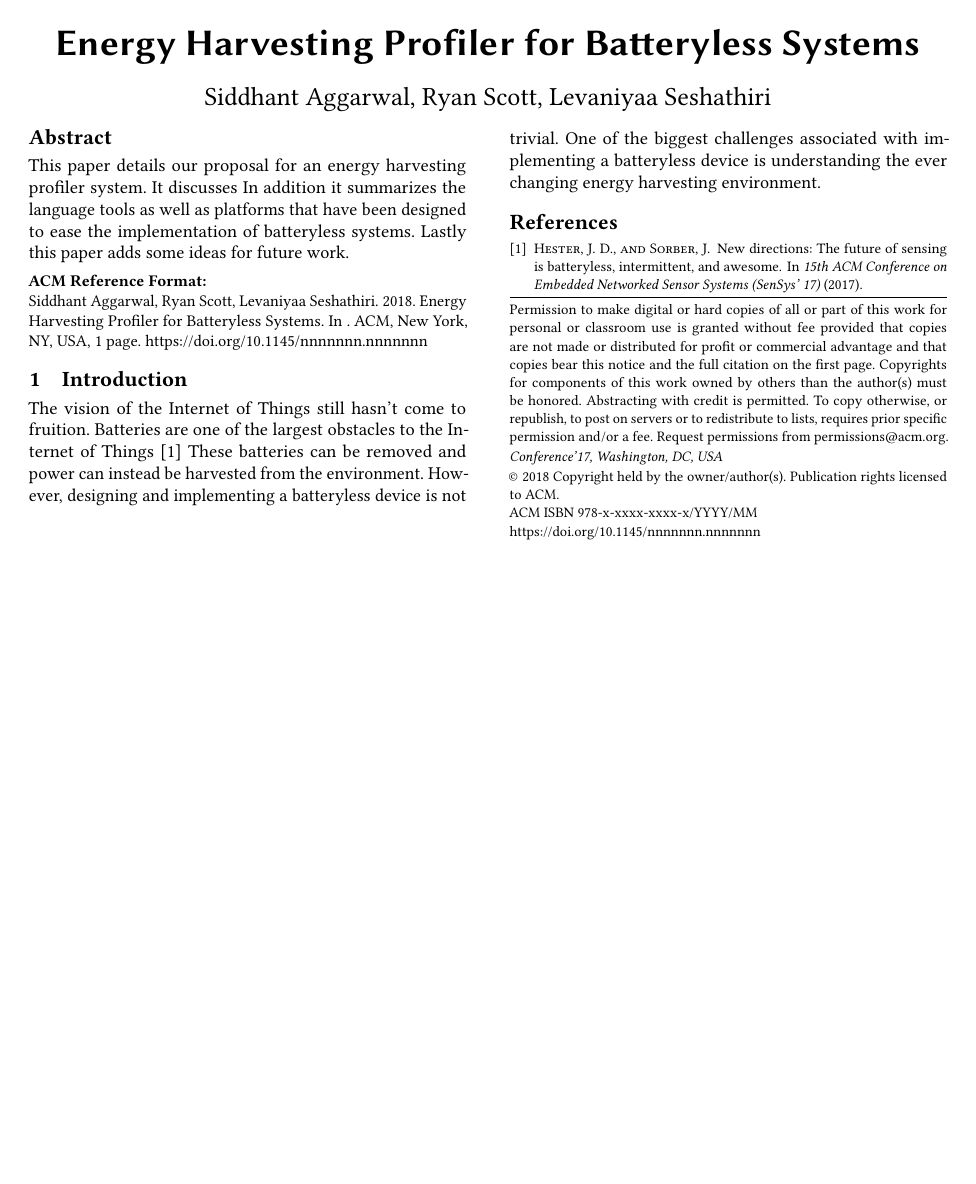
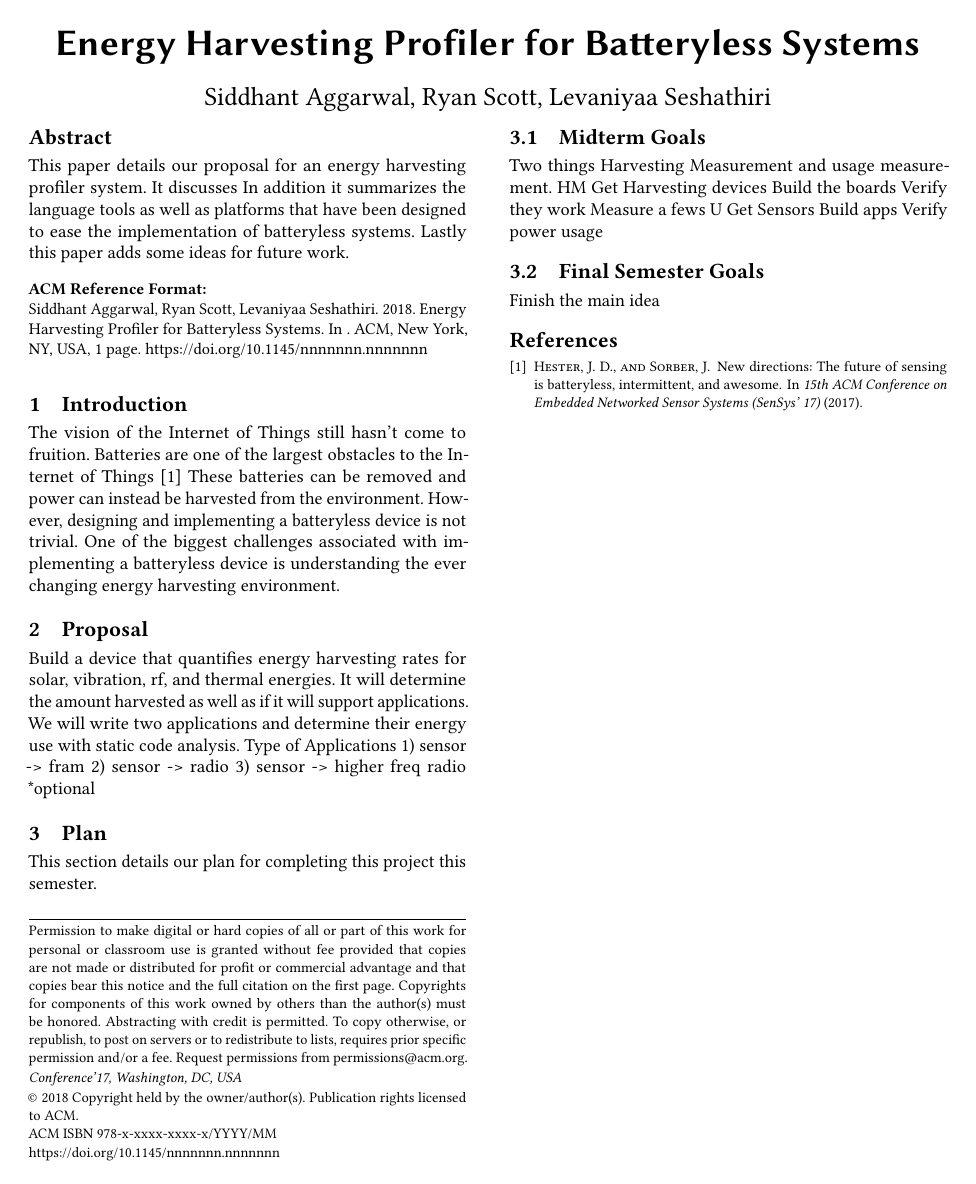
Before and after one commit to rymasc/deliverable_3, a LaTeX paper (main.tex, which reads plan.tex, proposal.tex): the whole page. Compiled offline with pdfLaTeX.

Commit message:
Add plan + proposal with rough info from notes.txt

```diff
--- /dev/null
+++ b/plan.tex
@@ -0,0 +1,20 @@
+% !TEX root = main.tex
+\section{Plan} % (fold)
+\label{sec:plan}
+
+This section details our plan for completing this project this semester.
+
+\subsection{Midterm Goals}
+Two things Harvesting Measurement and usage measurement.
+HM
+Get Harvesting devices
+Build the boards
+Verify they work
+Measure a fews
+U
+Get Sensors
+Build apps
+Verify power usage
+
+\subsection{Final Semester Goals}
+ Finish the main idea
--- /dev/null
+++ b/proposal.tex
@@ -0,0 +1,12 @@
+% !TEX root = main.tex
+\section{Proposal} % (fold)
+\label{sec:proposal}
+
+
+Build a device that quantifies energy harvesting rates for solar, vibration, rf, and thermal energies.
+It will determine the amount harvested as well as if it will support applications.
+We will write two applications and determine their energy use with static code analysis.
+Type of Applications
+1) sensor -> fram
+2) sensor -> radio
+3) sensor -> higher freq radio *optional
```
Also changed, not shown: main.tex (+2 -2 lines).
